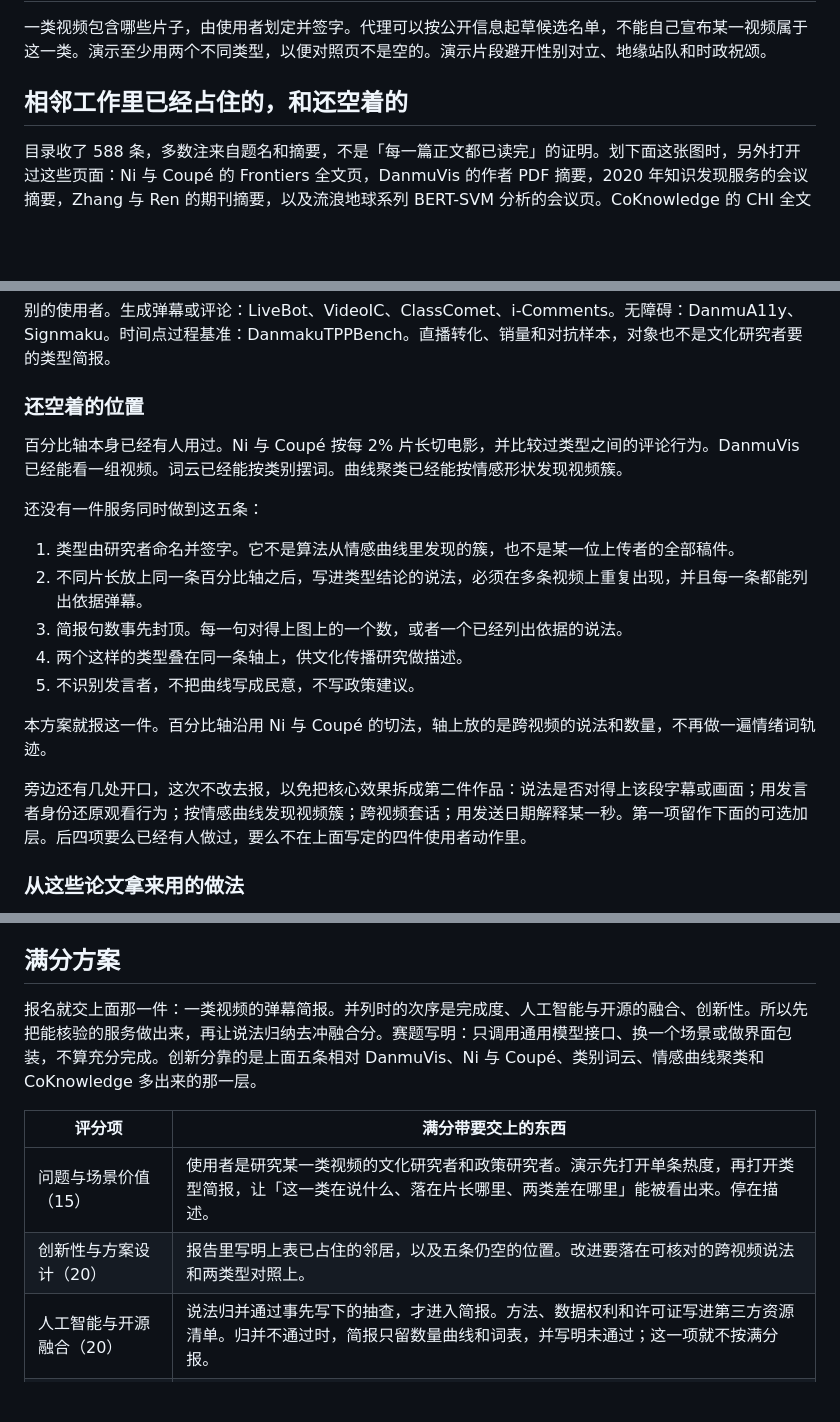
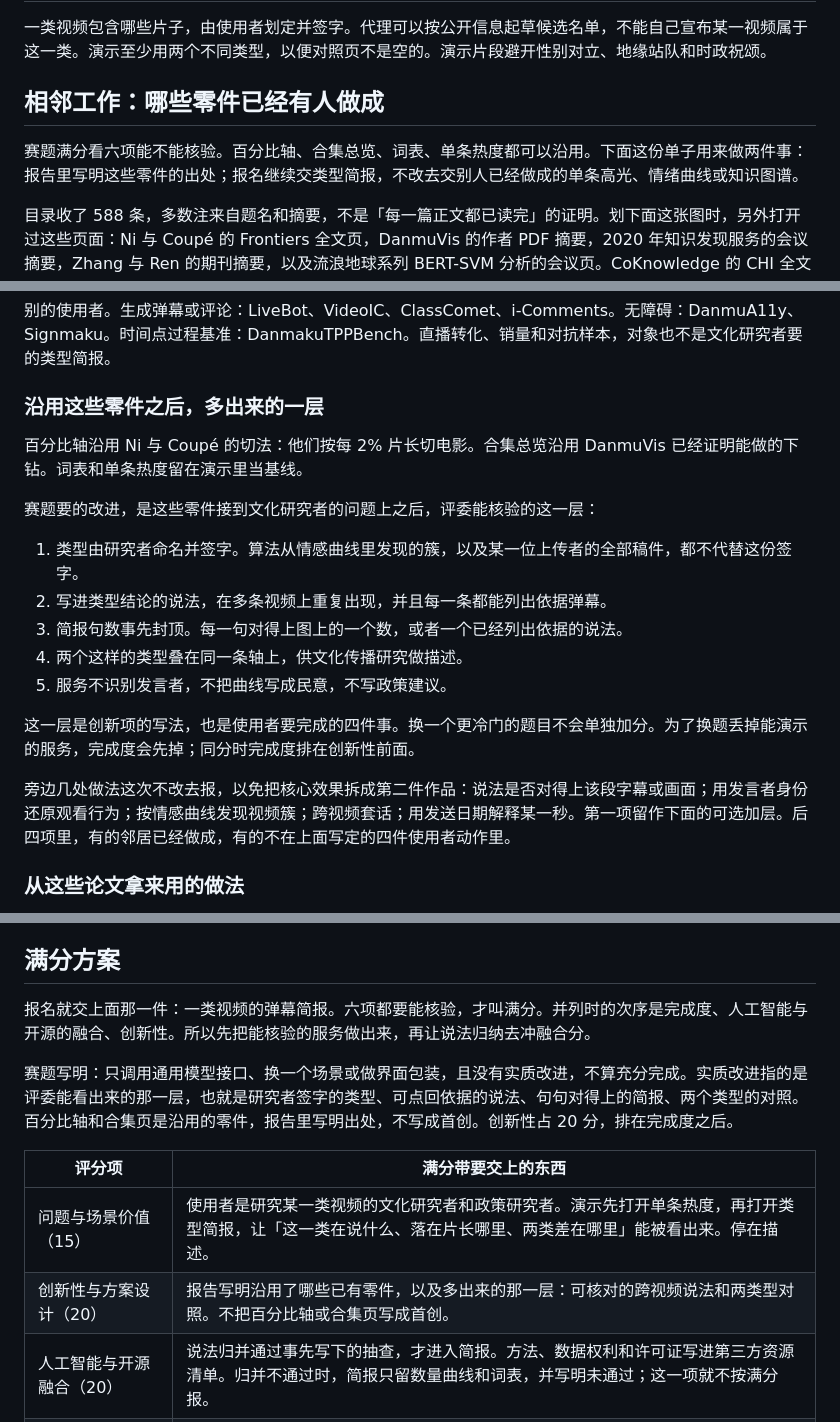
Before and after one commit to DireSabbath/aicomp-2026-tracks, a Markdown page: 项目规划.md, 3 parts joined by grey strips. Rendered like a GitHub page; blank space fills up the shorter version.

Commit message:
写明满分看六项核验，百分比轴和合集页可以沿用。 (#32)
创新项只要求报告写清出处和多出来的可核验一层。换一个更冷门的题目不会单独加分。

Co-authored-by: Cursor Agent <cursoragent@cursor.com>

```diff
--- a/项目规划.md
+++ b/项目规划.md
@@ -56,7 +56,9 @@
 
 一类视频包含哪些片子，由使用者划定并签字。代理可以按公开信息起草候选名单，不能自己宣布某一视频属于这一类。演示至少用两个不同类型，以便对照页不是空的。演示片段避开性别对立、地缘站队和时政祝颂。
 
-## 相邻工作里已经占住的，和还空着的
+## 相邻工作：哪些零件已经有人做成
+
+赛题满分看六项能不能核验。百分比轴、合集总览、词表、单条热度都可以沿用。下面这份单子用来做两件事：报告里写明这些零件的出处；报名继续交类型简报，不改去交别人已经做成的单条高光、情绪曲线或知识图谱。
 
 目录收了 588 条，多数注来自题名和摘要，不是「每一篇正文都已读完」的证明。划下面这张图时，另外打开过这些页面：Ni 与 Coupé 的 Frontiers 全文页，DanmuVis 的作者 PDF 摘要，2020 年知识发现服务的会议摘要，Zhang 与 Ren 的期刊摘要，以及流浪地球系列 BERT-SVM 分析的会议页。CoKnowledge 的 CHI 全文此前打开过，目录里该条的注是空的。VisDmk 的摘要被出版社抽掉，只按题名计入。没打开正文的条目，不补写它的界面和算法。
 
@@ -76,21 +78,21 @@
 
 别的使用者。生成弹幕或评论：LiveBot、VideoIC、ClassComet、i-Comments。无障碍：DanmuA11y、Signmaku。时间点过程基准：DanmakuTPPBench。直播转化、销量和对抗样本，对象也不是文化研究者要的类型简报。
 
-### 还空着的位置
+### 沿用这些零件之后，多出来的一层
 
-百分比轴本身已经有人用过。Ni 与 Coupé 按每 2% 片长切电影，并比较过类型之间的评论行为。DanmuVis 已经能看一组视频。词云已经能按类别摆词。曲线聚类已经能按情感形状发现视频簇。
+百分比轴沿用 Ni 与 Coupé 的切法：他们按每 2% 片长切电影。合集总览沿用 DanmuVis 已经证明能做的下钻。词表和单条热度留在演示里当基线。
 
-还没有一件服务同时做到这五条：
+赛题要的改进，是这些零件接到文化研究者的问题上之后，评委能核验的这一层：
 
-1. 类型由研究者命名并签字。它不是算法从情感曲线里发现的簇，也不是某一位上传者的全部稿件。
-2. 不同片长放上同一条百分比轴之后，写进类型结论的说法，必须在多条视频上重复出现，并且每一条都能列出依据弹幕。
+1. 类型由研究者命名并签字。算法从情感曲线里发现的簇，以及某一位上传者的全部稿件，都不代替这份签字。
+2. 写进类型结论的说法，在多条视频上重复出现，并且每一条都能列出依据弹幕。
 3. 简报句数事先封顶。每一句对得上图上的一个数，或者一个已经列出依据的说法。
 4. 两个这样的类型叠在同一条轴上，供文化传播研究做描述。
-5. 不识别发言者，不把曲线写成民意，不写政策建议。
+5. 服务不识别发言者，不把曲线写成民意，不写政策建议。
 
-本方案就报这一件。百分比轴沿用 Ni 与 Coupé 的切法，轴上放的是跨视频的说法和数量，不再做一遍情绪词轨迹。
+这一层是创新项的写法，也是使用者要完成的四件事。换一个更冷门的题目不会单独加分。为了换题丢掉能演示的服务，完成度会先掉；同分时完成度排在创新性前面。
 
-旁边还有几处开口，这次不改去报，以免把核心效果拆成第二件作品：说法是否对得上该段字幕或画面；用发言者身份还原观看行为；按情感曲线发现视频簇；跨视频套话；用发送日期解释某一秒。第一项留作下面的可选加层。后四项要么已经有人做过，要么不在上面写定的四件使用者动作里。
+旁边几处做法这次不改去报，以免把核心效果拆成第二件作品：说法是否对得上该段字幕或画面；用发言者身份还原观看行为；按情感曲线发现视频簇；跨视频套话；用发送日期解释某一秒。第一项留作下面的可选加层。后四项里，有的邻居已经做成，有的不在上面写定的四件使用者动作里。
 
 ### 从这些论文拿来用的做法
 
@@ -110,12 +112,14 @@
 
 ## 满分方案
 
-报名就交上面那一件：一类视频的弹幕简报。并列时的次序是完成度、人工智能与开源的融合、创新性。所以先把能核验的服务做出来，再让说法归纳去冲融合分。赛题写明：只调用通用模型接口、换一个场景或做界面包装，不算充分完成。创新分靠的是上面五条相对 DanmuVis、Ni 与 Coupé、类别词云、情感曲线聚类和 CoKnowledge 多出来的那一层。
+报名就交上面那一件：一类视频的弹幕简报。六项都要能核验，才叫满分。并列时的次序是完成度、人工智能与开源的融合、创新性。所以先把能核验的服务做出来，再让说法归纳去冲融合分。
+
+赛题写明：只调用通用模型接口、换一个场景或做界面包装，且没有实质改进，不算充分完成。实质改进指的是评委能看出来的那一层，也就是研究者签字的类型、可点回依据的说法、句句对得上的简报、两个类型的对照。百分比轴和合集页是沿用的零件，报告里写明出处，不写成首创。创新性占 20 分，排在完成度之后。
 
 | 评分项 | 满分带要交上的东西 |
 | --- | --- |
 | 问题与场景价值（15） | 使用者是研究某一类视频的文化研究者和政策研究者。演示先打开单条热度，再打开类型简报，让「这一类在说什么、落在片长哪里、两类差在哪里」能被看出来。停在描述。 |
-| 创新性与方案设计（20） | 报告里写明上表已占住的邻居，以及五条仍空的位置。改进要落在可核对的跨视频说法和两类型对照上。 |
+| 创新性与方案设计（20） | 报告写明沿用了哪些已有零件，以及多出来的那一层：可核对的跨视频说法和两类型对照。不把百分比轴或合集页写成首创。 |
 | 人工智能与开源融合（20） | 说法归并通过事先写下的抽查，才进入简报。方法、数据权利和许可证写进第三方资源清单。归并不通过时，简报只留数量曲线和词表，并写明未通过；这一项就不按满分报。 |
 | 实现完成度与可验证效果（25） | 三页能在本地跑完四个动作。简报里的每个数都在导出表里，用自动测试核对。点开说法能看到依据弹幕。至少两个类型。效果栏的数字做成之后再填，不预写。 |
 | 开放成果与复用价值（15） | 服务代码、类型清单的格式、图和计数表。换一份签字清单可以重跑。原文是否进公开仓库，随许可证和数据权利一起定。 |
```
